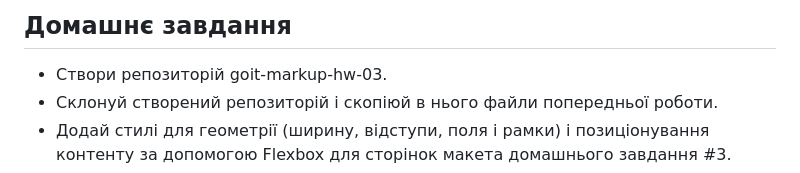
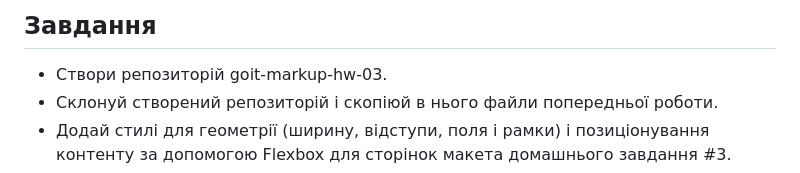
Before and after one commit to qboww/goit-markup-hw-03, a Markdown page: README.md, the part around the change. Rendered like a GitHub page.

```diff
--- a/README.md
+++ b/README.md
@@ -1,4 +1,4 @@
-## Домашнє завдання
+## Завдання
 
 - Створи репозиторій goit-markup-hw-03.
 - Склонуй створений репозиторій і скопіюй в нього файли попередньої роботи.
```
